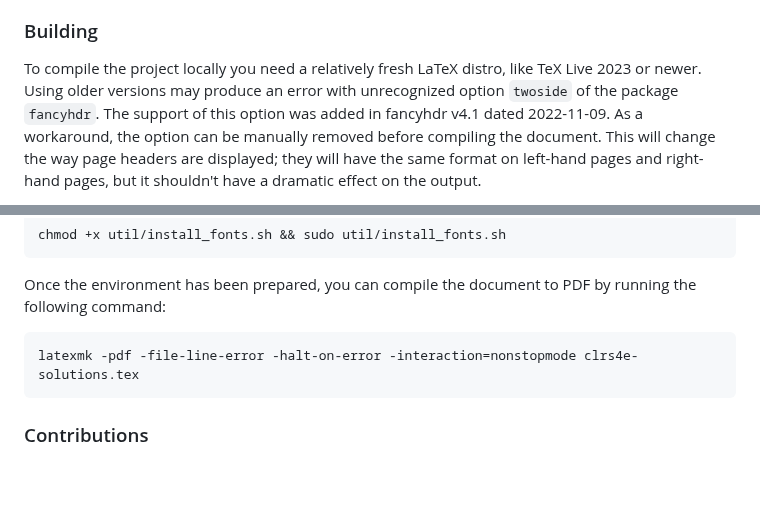
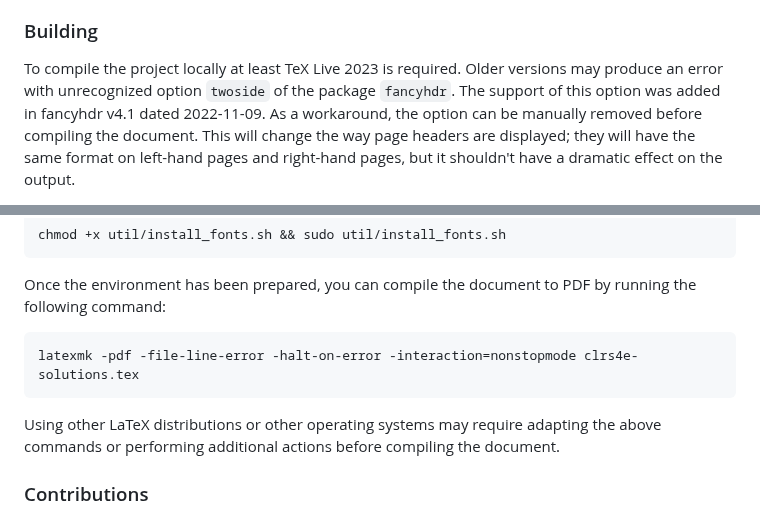
Before and after one commit to wojtask/clrs4e-solutions, a Markdown page: README.md, 2 parts joined by grey strips. Drawn GitHub-style; blank space fills up the shorter version.

Commit message:
#1592 make it clear what version of TeX Live is supported

````diff
--- a/README.md
+++ b/README.md
@@ -283,8 +283,8 @@ The work on the current project began on January 1, 2023.
 
 ### Building
 
-To compile the project locally you need a relatively fresh LaTeX distro, like TeX Live 2023 or newer.
-Using older versions may produce an error with unrecognized option `twoside` of the package `fancyhdr`.
+To compile the project locally at least TeX Live 2023 is required.
+Older versions may produce an error with unrecognized option `twoside` of the package `fancyhdr`.
 The support of this option was added in fancyhdr v4.1 dated 2022-11-09.
 As a workaround, the option can be manually removed before compiling the document.
 This will change the way page headers are displayed; they will have the same format on left-hand pages and right-hand
@@ -310,6 +310,9 @@ Once the environment has been prepared, you can compile the document to PDF by r
 latexmk -pdf -file-line-error -halt-on-error -interaction=nonstopmode clrs4e-solutions.tex
 ```
 
+Using other LaTeX distributions or other operating systems may require adapting the above commands or performing
+additional actions before compiling the document.
+
 ### Contributions
 
 Again, a significant effort has been made to ensure that each solution is thoroughly checked.
````
